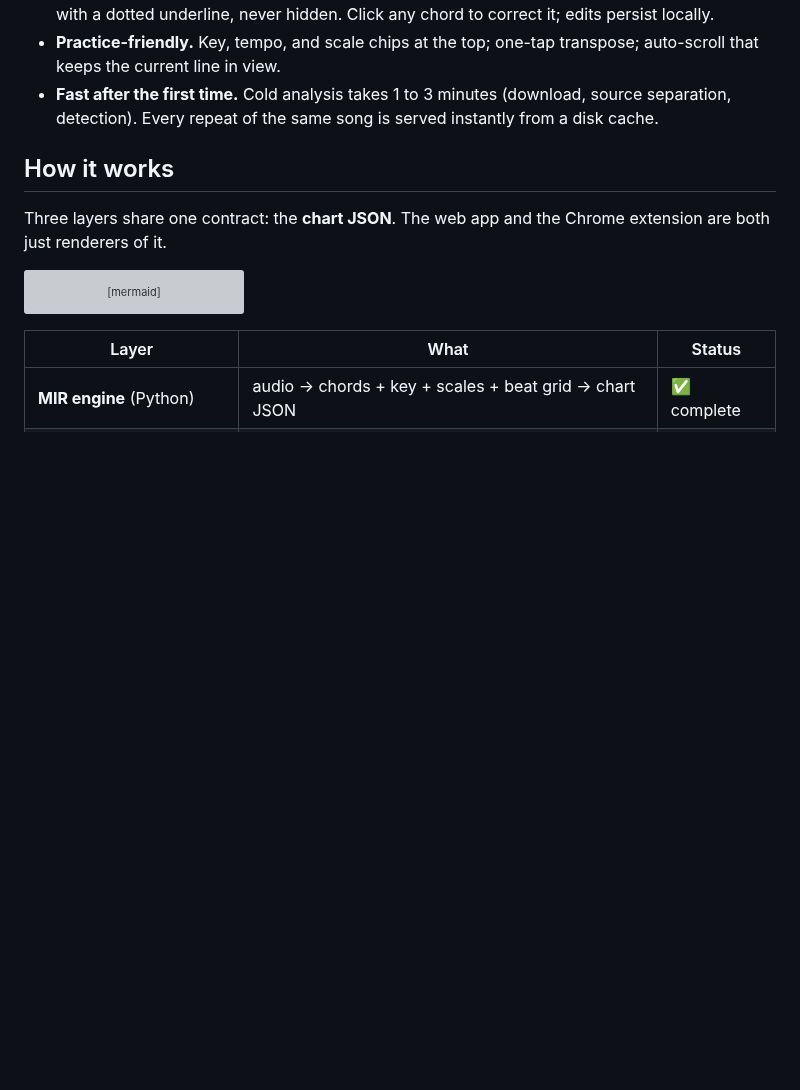
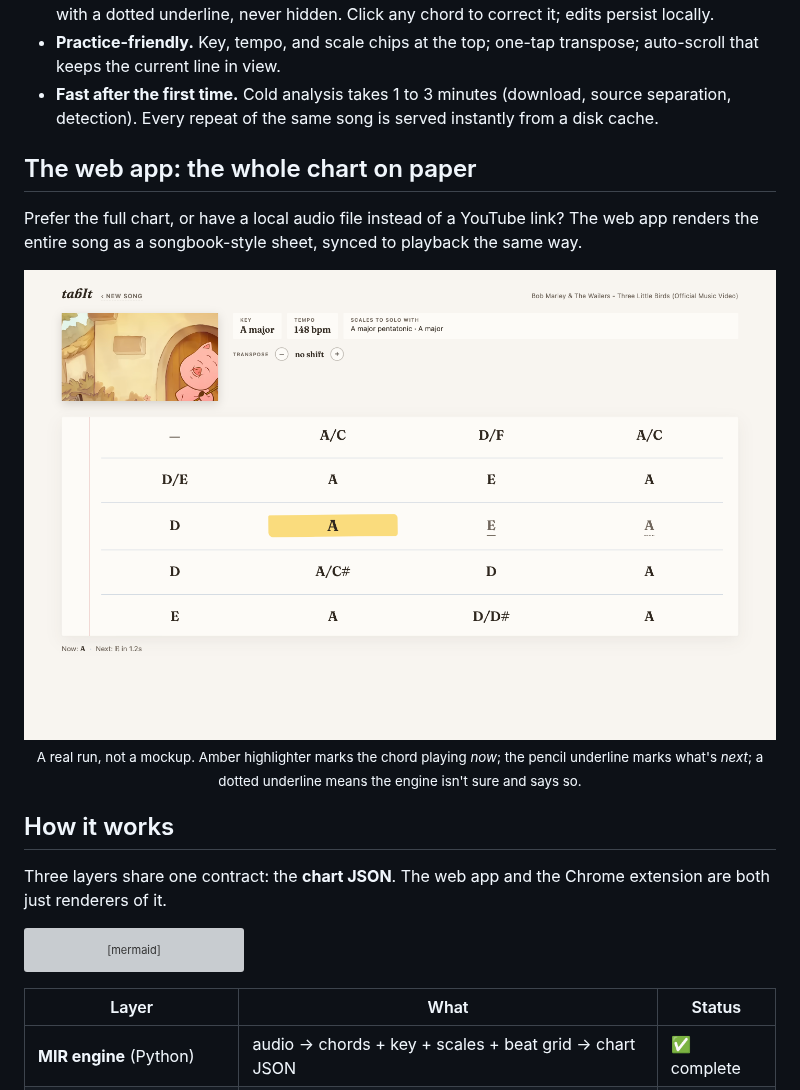
Before and after one commit to paolosand/tabIt, a Markdown page: README.md, the part around one of its changes. Drawn GitHub-style; blank space fills up the shorter version; grey boxes are pictures that could not be loaded.

```diff
--- a/README.md
+++ b/README.md
@@ -39,6 +45,15 @@ with playback like a karaoke prompter. No accounts, no clutter, paste and go.
 - **Fast after the first time.** Cold analysis takes 1 to 3 minutes (download, source
   separation, detection). Every repeat of the same song is served instantly from a disk
   cache.
+
+## The web app: the whole chart on paper
+
+Prefer the full chart, or have a local audio file instead of a YouTube link? The web
+app renders the entire song as a songbook-style sheet, synced to playback the same way.
+
+<img src="docs/assets/sheet-playing.png" alt="tabIt web app following Three Little Birds: the full chord sheet with the current chord highlighted in amber, the next chord underlined in pencil, and key, tempo, and scale suggestions above" width="100%">
+
+<p align="center"><sub>A real run, not a mockup. Amber highlighter marks the chord playing <em>now</em>; the pencil underline marks what's <em>next</em>; a dotted underline means the engine isn't sure and says so.</sub></p>
 
 ## How it works
 
```
Also changed, not shown: other parts of README.md (+34 -25 lines), docs/assets/extension-youtube.png (added).
